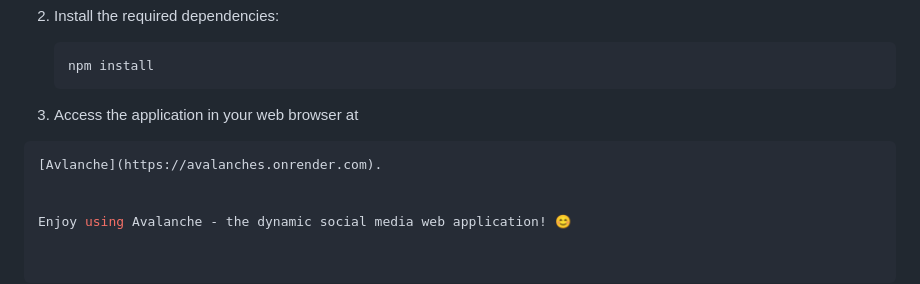
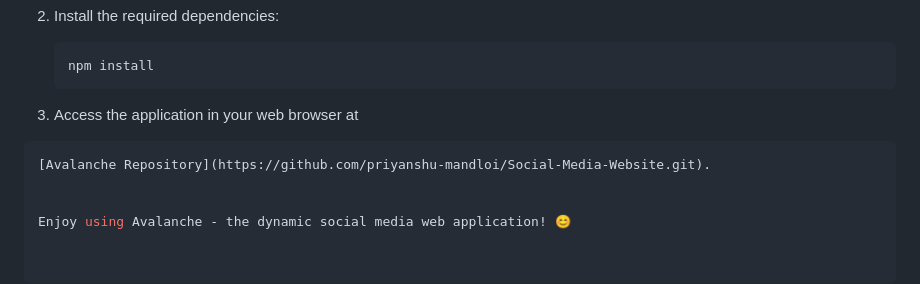
Before and after one commit to priyanshu-mandloi/Social-Media-Website, a Markdown page: README.md, the part around the change. Rendered like a GitHub page.

````diff
--- a/README.md
+++ b/README.md
@@ -82,7 +82,7 @@ To run Avalanche on your local machine, follow these steps:
    npm install
 3. Access the application in your web browser at
   ```bash
- [Avlanche](https://avalanches.onrender.com).
+[Avalanche Repository](https://github.com/priyanshu-mandloi/Social-Media-Website.git).
 
 
 Enjoy using Avalanche - the dynamic social media web application! 😊
````
